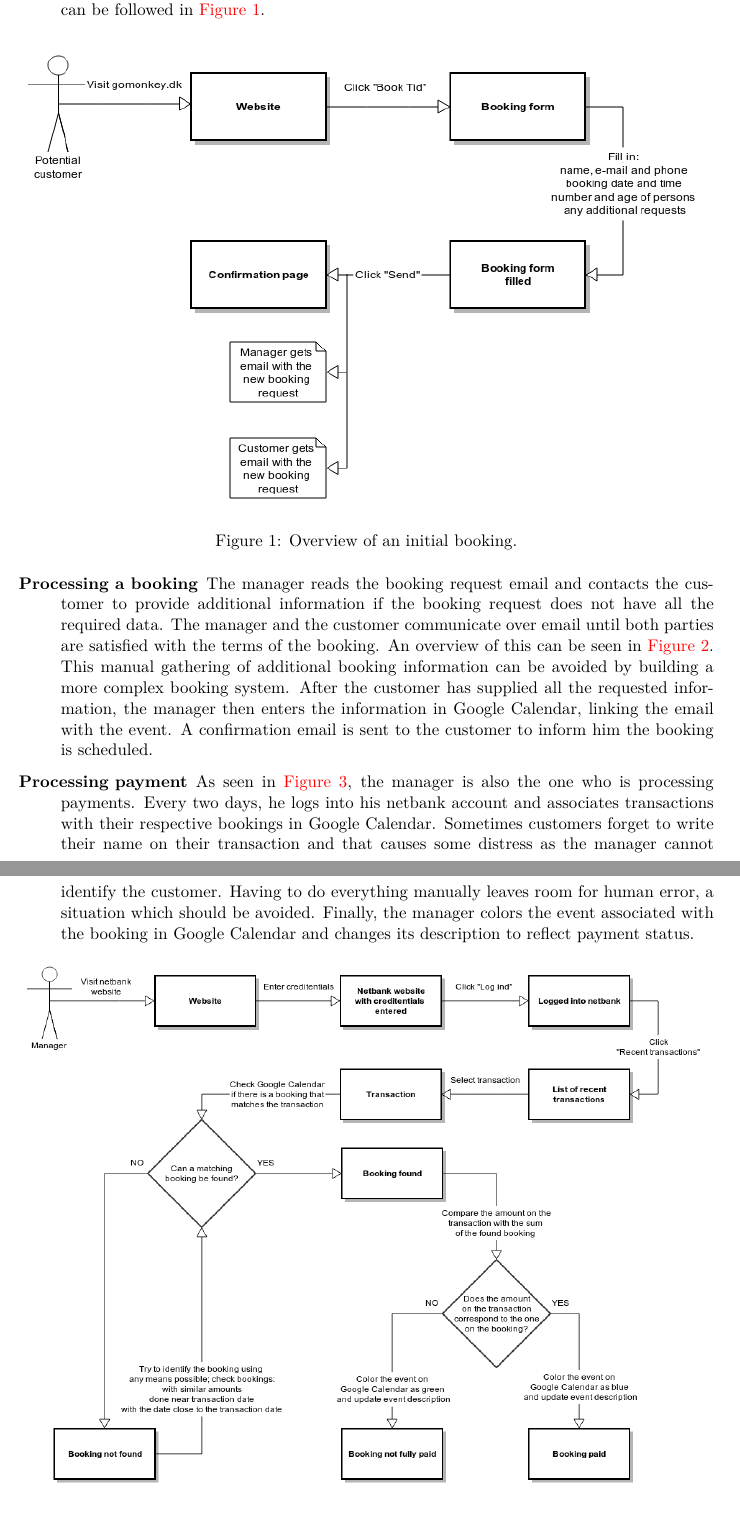
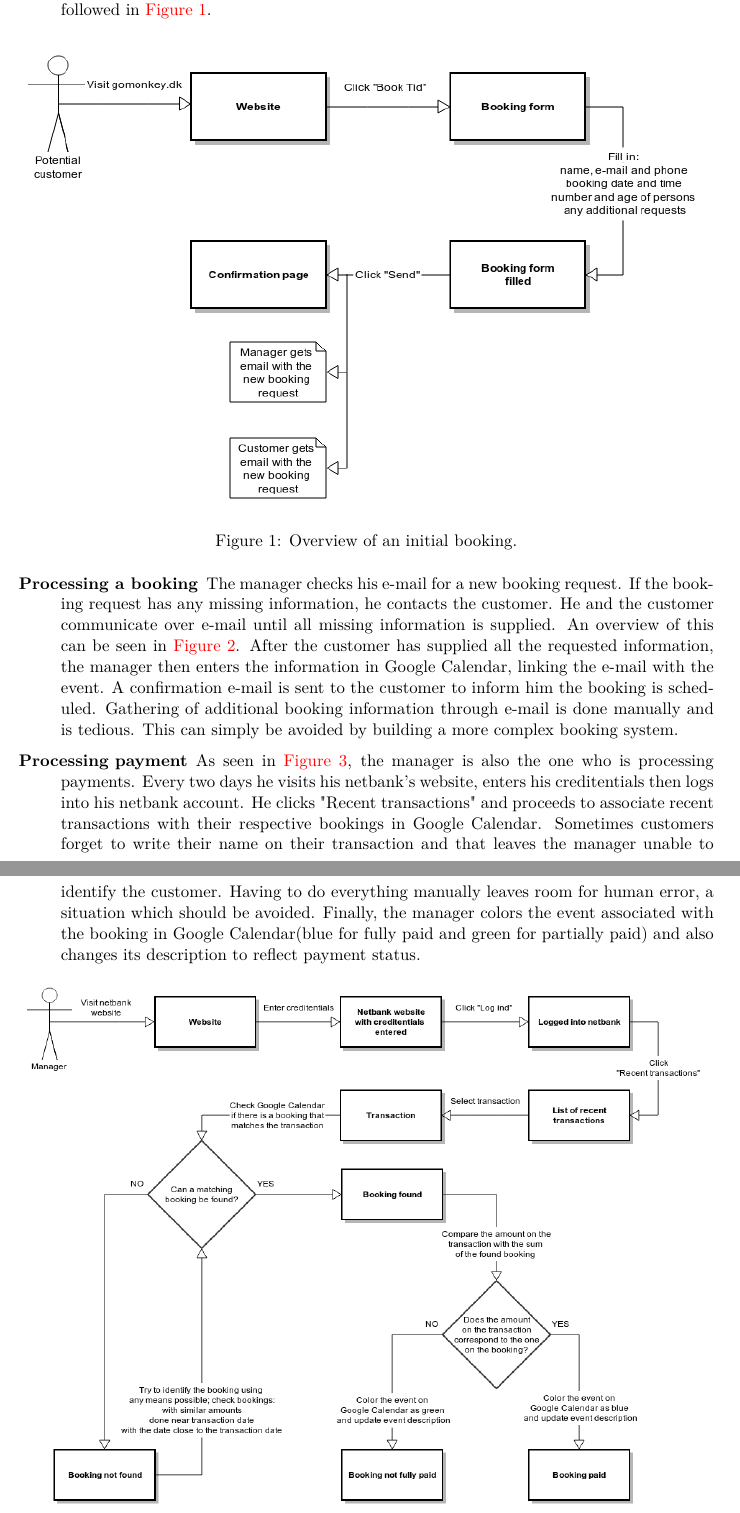
Before and after one commit to alathon/iiac-exam, a LaTeX problem sheet (iiac-exam.tex, which reads part_one.tex): two parts of pages 3 and 5 of 33, joined at a grey line, cut so that both start at the same text. Compiled offline with pdfLaTeX.

Commit message:
sldkfjgskldjf

```diff
--- a/part_one.tex
+++ b/part_one.tex
@@ -126,14 +126,13 @@ can be followed in \autoref{fig:customer}.
 \end{figure}
 
 \item[Processing a booking]
-The manager reads the booking request email and contacts the customer to provide additional
-information if the booking request does not have all the required data. The manager and the
-customer communicate over email until both parties are satisfied with the terms of the booking.
-An overview of this can be seen in \autoref{fig:manager}. This manual gathering of additional
-booking information can be avoided by building a more complex booking system. After the customer
-has supplied all the requested information, the manager then enters the information in Google
-Calendar, linking the email with the event. A confirmation email is sent to the customer to
-inform him the booking is scheduled.
+The manager checks his e-mail for a new booking request. If the booking request has any missing information, he contacts the customer.
+He and the customer communicate over e-mail until all missing information is supplied.
+An overview of this can be seen in \autoref{fig:manager}.
+After the customer has supplied all the requested information, the manager then enters the information in Google
+Calendar, linking the e-mail with the event. A confirmation e-mail is sent to the customer to inform him the booking is scheduled.
+Gathering of additional booking information through e-mail is done manually and is tedious. This can simply be avoided by
+building a more complex booking system.
 
 \begin{figure}[htbp]
     \centering
@@ -143,12 +142,12 @@ inform him the booking is scheduled.
 \end{figure}
 
 \item[Processing payment]
-As seen in \autoref{fig:payment}, the manager is also the one who is processing payments. Every two days,
-he logs into his netbank account and associates transactions with their respective bookings in Google Calendar.
-Sometimes customers forget to write their name on their transaction and that causes some distress as the
-manager cannot identify the customer. Having to do everything manually leaves room for human error,
-a situation which should be avoided. Finally, the manager colors the event associated with the booking
-in Google Calendar and changes its description to reflect payment status.
+As seen in \autoref{fig:payment}, the manager is also the one who is processing payments. Every two days
+he visits his netbank's website, enters his creditentials then logs into his netbank account. He clicks
+"Recent transactions" and proceeds to  associate recent transactions with their respective bookings in Google Calendar.
+Sometimes customers forget to write their name on their transaction and that leaves the manager unable to identify the customer.
+Having to do everything manually leaves room for human error, a situation which should be avoided. Finally, the manager colors the event associated with the booking
+in Google Calendar(blue for fully paid and green for partially paid) and also changes its description to reflect payment status.
 
 \begin{figure}[htbp]
     \centering
```
Also changed, not shown: part_one.tex (15 more changed lines).
